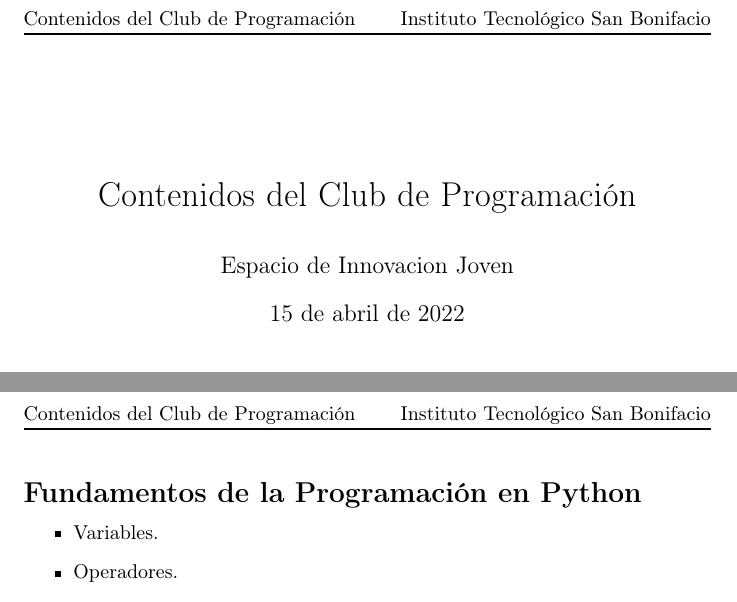
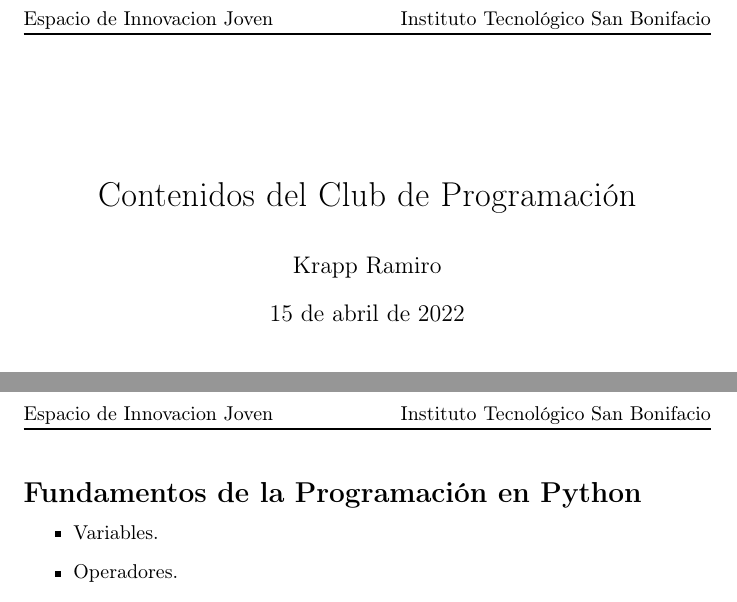
Before and after one commit to KrappRamiro/club-programacion-eij, a LaTeX paper (contenidos/contenidos.tex): two parts of pages 1 and 2 of 2, joined at a grey line, cut so that both start at the same text. Compiled offline with pdfLaTeX.

Commit message:
cambiados footers y headers de documentos, agregado nombre del autor

```diff
--- a/contenidos/contenidos.tex
+++ b/contenidos/contenidos.tex
@@ -67,20 +67,20 @@
 
 	%header
 	\renewcommand{\headrulewidth}{1pt} %La linea horizontal
-	\lhead{Contenidos del Club de Programación}
+	\lhead{Espacio de Innovacion Joven}
 	\chead{}
 	\rhead{Instituto Tecnológico San Bonifacio}
 
 	%footer
 	\renewcommand{\footrulewidth}{1pt} %La linea horizontal
-	\lfoot{}
-	\cfoot{\today}
-	\rfoot{}
+	\lfoot{Krapp Ramiro}
+	\cfoot{}
+	\rfoot{\today}
 % ----------------- FIN DE CONFIGURACION ------------- %
 
 \title{Contenidos del Club de Programación}
 \date{\today}
-\author{Espacio de Innovacion Joven}
+\author{Krapp Ramiro}
 \begin{document}
 \maketitle
 \thispagestyle{fancy}
```
Also changed, not shown: requisitos/requisitos.tex (+5 -5 lines), contenidos/contenidos.pdf, requisitos/requisitos.pdf.
